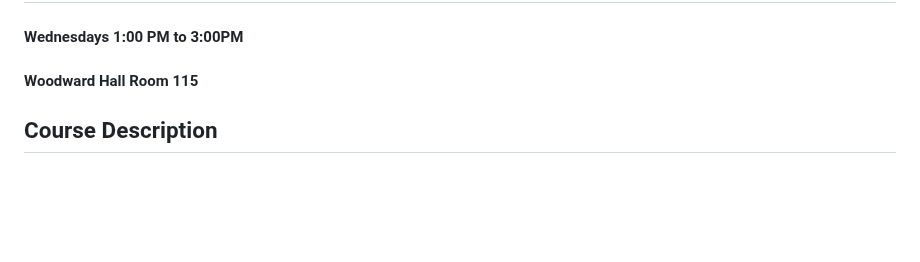
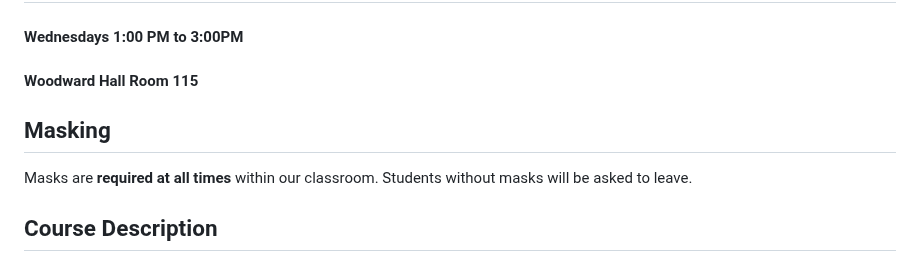
Before and after one commit to jpuritz/BIO_594_2023, a Markdown page: Syllabus.md, the part around the change. GitHub-like rendering; blank space fills up the shorter version.

Commit message:
Update syllabus

```diff
--- a/Syllabus.md
+++ b/Syllabus.md
@@ -10,6 +10,9 @@ Feel free to come by during this time without an appointment, otherwise schedule
 ## Meeting Time and Location for Spring 2023
 #### Wednesdays 1:00 PM to 3:00PM
 #### Woodward Hall Room 115
+
+## Masking
+Masks are **required at all times** within our classroom.  Students without masks will be asked to leave.
 
 ## Course Description
 The advent of next-generation sequencing (NGS) has rapidly transcended population genetics to population genomics.  Sequencer outputs have expanded from kilobases to gigabases while becoming over 30,000 times less expensive.  This allows population levels studies to use thousands of genetic markers across the entire genome, and to survey both neutral and adaptive loci.  However, to properly harness these new datasets and technology, researchers must have a firm grasp on population genetics theory.
```
